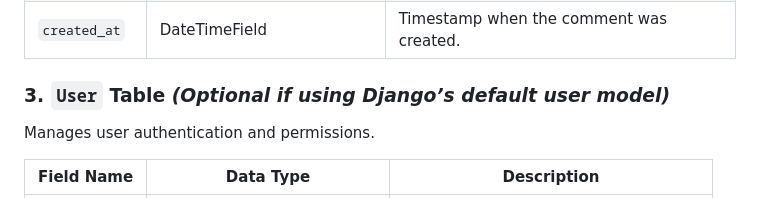
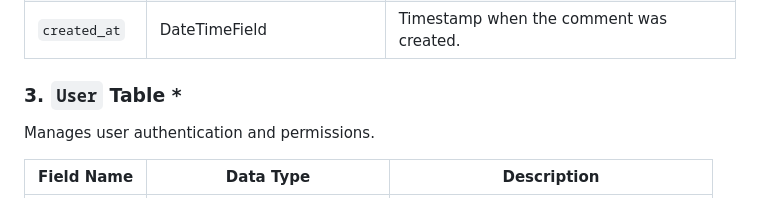
Before and after one commit to Ozi-cheri/auto-sphere, a Markdown page: README.md, the part around the change. Drawn GitHub-style.

```diff
--- a/README.md
+++ b/README.md
@@ -139,7 +139,7 @@ Stores all comments associated with articles.
 | `created_at`    | DateTimeField          | Timestamp when the comment was created.    |
 
 
-### 3. `User` Table *(Optional if using Django’s default user model)*
+### 3. `User` Table *
 Manages user authentication and permissions.
 
 | **Field Name**  | **Data Type**          | **Description**                            |
```
